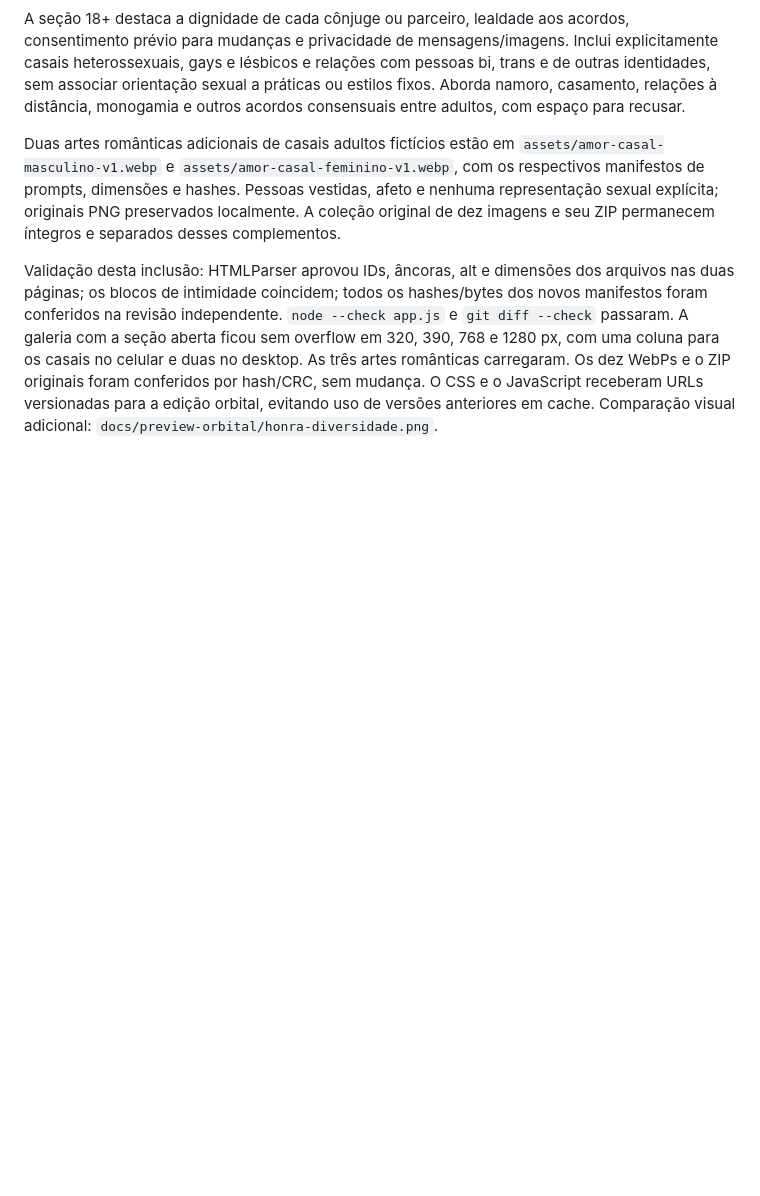
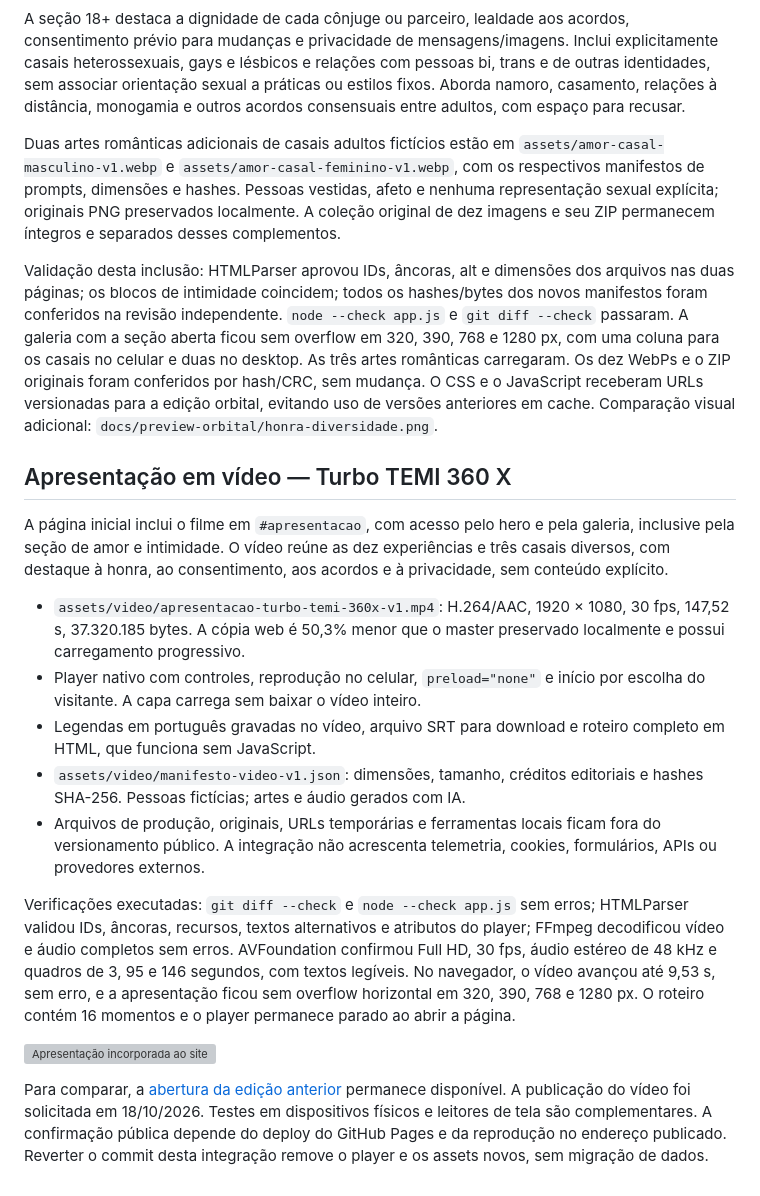
Before and after one commit to aldenirfilho/INVESTIMENTO-DE-TEMPO-PARA-CURTIR, a Markdown page: README.md, the part around the change. Drawn GitHub-style; blank space fills up the shorter version; grey boxes are pictures that could not be loaded.

```diff
--- a/README.md
+++ b/README.md
@@ -104,3 +104,19 @@ A seção 18+ destaca a dignidade de cada cônjuge ou parceiro, lealdade aos aco
 Duas artes românticas adicionais de casais adultos fictícios estão em `assets/amor-casal-masculino-v1.webp` e `assets/amor-casal-feminino-v1.webp`, com os respectivos manifestos de prompts, dimensões e hashes. Pessoas vestidas, afeto e nenhuma representação sexual explícita; originais PNG preservados localmente. A coleção original de dez imagens e seu ZIP permanecem íntegros e separados desses complementos.
 
 Validação desta inclusão: HTMLParser aprovou IDs, âncoras, alt e dimensões dos arquivos nas duas páginas; os blocos de intimidade coincidem; todos os hashes/bytes dos novos manifestos foram conferidos na revisão independente. `node --check app.js` e `git diff --check` passaram. A galeria com a seção aberta ficou sem overflow em 320, 390, 768 e 1280 px, com uma coluna para os casais no celular e duas no desktop. As três artes românticas carregaram. Os dez WebPs e o ZIP originais foram conferidos por hash/CRC, sem mudança. O CSS e o JavaScript receberam URLs versionadas para a edição orbital, evitando uso de versões anteriores em cache. Comparação visual adicional: `docs/preview-orbital/honra-diversidade.png`.
+
+## Apresentação em vídeo — Turbo TEMI 360 X
+
+A página inicial inclui o filme em `#apresentacao`, com acesso pelo hero e pela galeria, inclusive pela seção de amor e intimidade. O vídeo reúne as dez experiências e três casais diversos, com destaque à honra, ao consentimento, aos acordos e à privacidade, sem conteúdo explícito.
+
+- `assets/video/apresentacao-turbo-temi-360x-v1.mp4`: H.264/AAC, 1920 × 1080, 30 fps, 147,52 s, 37.320.185 bytes. A cópia web é 50,3% menor que o master preservado localmente e possui carregamento progressivo.
+- Player nativo com controles, reprodução no celular, `preload="none"` e início por escolha do visitante. A capa carrega sem baixar o vídeo inteiro.
+- Legendas em português gravadas no vídeo, arquivo SRT para download e roteiro completo em HTML, que funciona sem JavaScript.
+- `assets/video/manifesto-video-v1.json`: dimensões, tamanho, créditos editoriais e hashes SHA-256. Pessoas fictícias; artes e áudio gerados com IA.
+- Arquivos de produção, originais, URLs temporárias e ferramentas locais ficam fora do versionamento público. A integração não acrescenta telemetria, cookies, formulários, APIs ou provedores externos.
+
+Verificações executadas: `git diff --check` e `node --check app.js` sem erros; HTMLParser validou IDs, âncoras, recursos, textos alternativos e atributos do player; FFmpeg decodificou vídeo e áudio completos sem erros. AVFoundation confirmou Full HD, 30 fps, áudio estéreo de 48 kHz e quadros de 3, 95 e 146 segundos, com textos legíveis. No navegador, o vídeo avançou até 9,53 s, sem erro, e a apresentação ficou sem overflow horizontal em 320, 390, 768 e 1280 px. O roteiro contém 16 momentos e o player permanece parado ao abrir a página.
+
+![Apresentação incorporada ao site](docs/preview-video/apresentacao-desktop.png)
+
+Para comparar, a [abertura da edição anterior](docs/preview-orbital/depois-desktop.png) permanece disponível. A publicação do vídeo foi solicitada em 18/10/2026. Testes em dispositivos físicos e leitores de tela são complementares. A confirmação pública depende do deploy do GitHub Pages e da reprodução no endereço publicado. Reverter o commit desta integração remove o player e os assets novos, sem migração de dados.
```
Also changed, not shown: assets/video/poster-apresentacao-v1.jpg (added), 7 other files.
